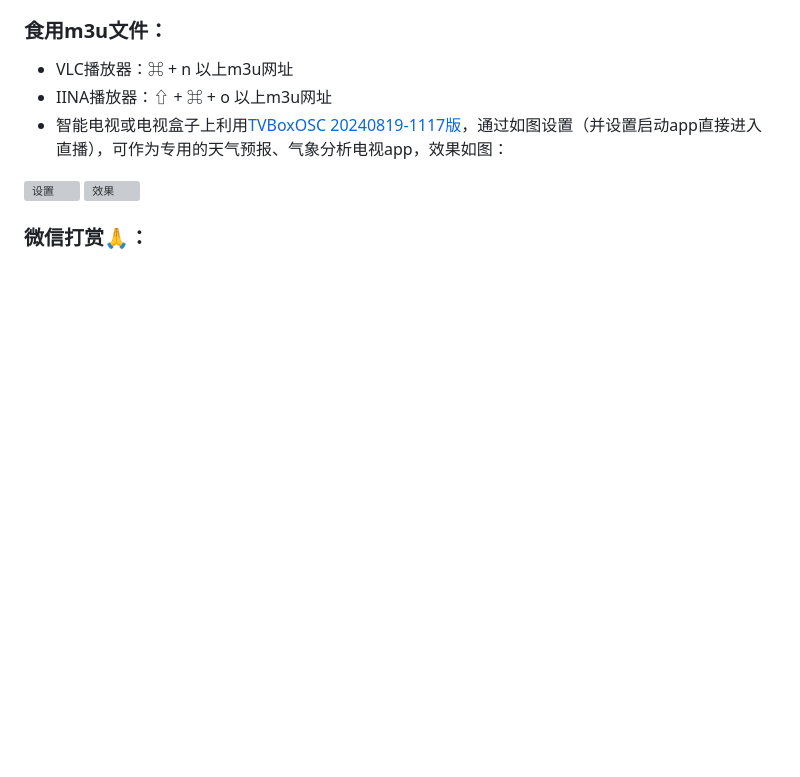
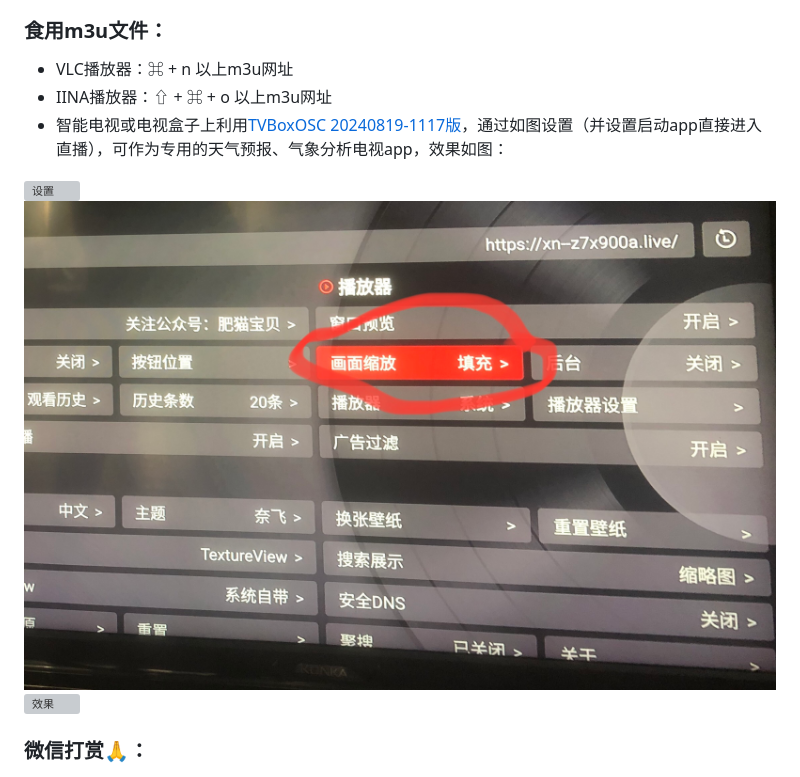
Before and after one commit to AndrewGoal/cctv_weather_forecasting_m3u, a Markdown page: README.md, the part around the change. Rendered like a GitHub page; pictures changed too: tvboxZoomSet.jpg (added); blank space fills up the shorter version; grey boxes are pictures that could not be loaded.

Commit message:
缩放设置，解决不同气象节目源画面不填充问题

```diff
--- a/README.md
+++ b/README.md
@@ -43,6 +43,7 @@ node app.js > tq.m3u
 - 智能电视或电视盒子上利用[TVBoxOSC 20240819-1117版](https://github.com/o0HalfLife0o/TVBoxOSC/releases/tag/20240819-1117)，通过如图设置（并设置启动app直接进入直播），可作为专用的天气预报、气象分析电视app，效果如图：
 
 ![设置](tvset.jpeg)
+![缩放设置](tvboxZoomSet.jpg)
 ![效果](tv.jpeg)
 
 ### 微信打赏🙏：
```
